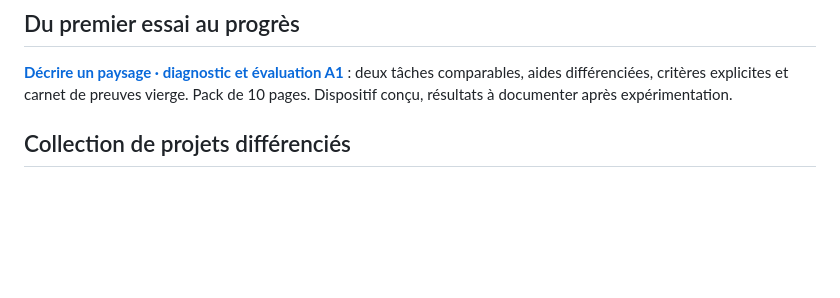
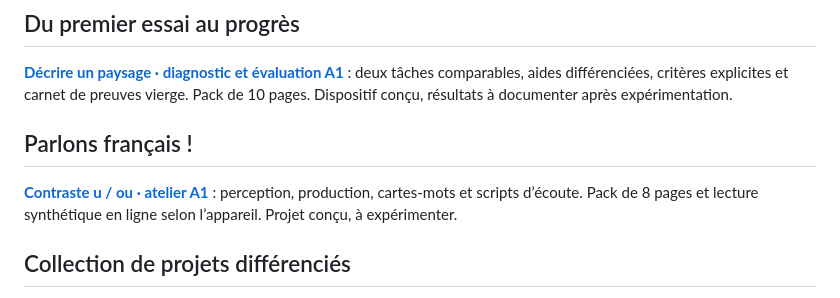
Before and after one commit to Junior-BOOTO/portfolio-fle, a Markdown page: README.md, the part around the change. Drawn GitHub-style; blank space fills up the shorter version.

Commit message:
Mettre en valeur le nouvel atelier phonétique

```diff
--- a/README.md
+++ b/README.md
@@ -25,6 +25,10 @@ Je conçois des activités où les apprenants utilisent le français pour accomp
 ## Du premier essai au progrès
 
 [**Décrire un paysage · diagnostic et évaluation A1**](projets/du-premier-essai-au-progres/README.md) : deux tâches comparables, aides différenciées, critères explicites et carnet de preuves vierge. Pack de 10 pages. Dispositif conçu, résultats à documenter après expérimentation.
+
+## Parlons français !
+
+[**Contraste u / ou · atelier A1**](projets/parlons-francais-u-ou/README.md) : perception, production, cartes-mots et scripts d’écoute. Pack de 8 pages et lecture synthétique en ligne selon l’appareil. Projet conçu, à expérimenter.
 
 ## Collection de projets différenciés
 
```
